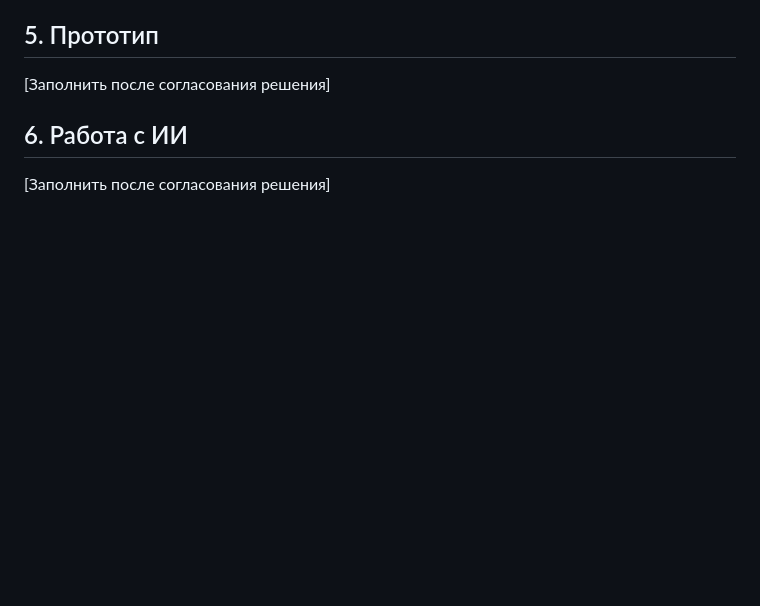
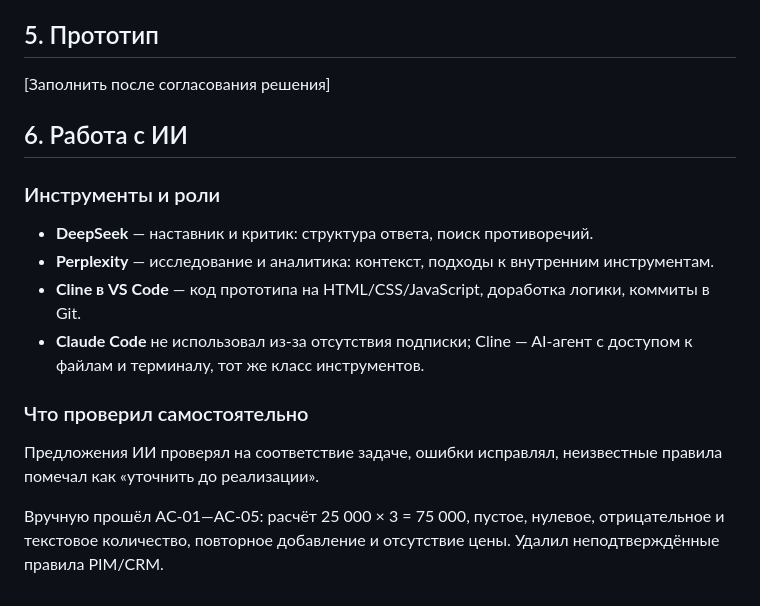
Before and after one commit to BOBAH1988/portfolio, a Markdown page: commercial-proposal-mvp/docs/test-assignment-response.md, the part around the change. Drawn GitHub-style; blank space fills up the shorter version.

Commit message:
Fill section 6: work with AI (tools, roles, manual validation of AC-01-AC-05)

```diff
--- a/commercial-proposal-mvp/docs/test-assignment-response.md
+++ b/commercial-proposal-mvp/docs/test-assignment-response.md
@@ -227,4 +227,15 @@
 
 ## 6. Работа с ИИ
 
-[Заполнить после согласования решения]
+### Инструменты и роли
+
+- **DeepSeek** — наставник и критик: структура ответа, поиск противоречий.
+- **Perplexity** — исследование и аналитика: контекст, подходы к внутренним инструментам.
+- **Cline в VS Code** — код прототипа на HTML/CSS/JavaScript, доработка логики, коммиты в Git.
+- **Claude Code** не использовал из-за отсутствия подписки; Cline — AI-агент с доступом к файлам и терминалу, тот же класс инструментов.
+
+### Что проверил самостоятельно
+
+Предложения ИИ проверял на соответствие задаче, ошибки исправлял, неизвестные правила помечал как «уточнить до реализации».
+
+Вручную прошёл AC-01—AC-05: расчёт 25 000 × 3 = 75 000, пустое, нулевое, отрицательное и текстовое количество, повторное добавление и отсутствие цены. Удалил неподтверждённые правила PIM/CRM.
```
